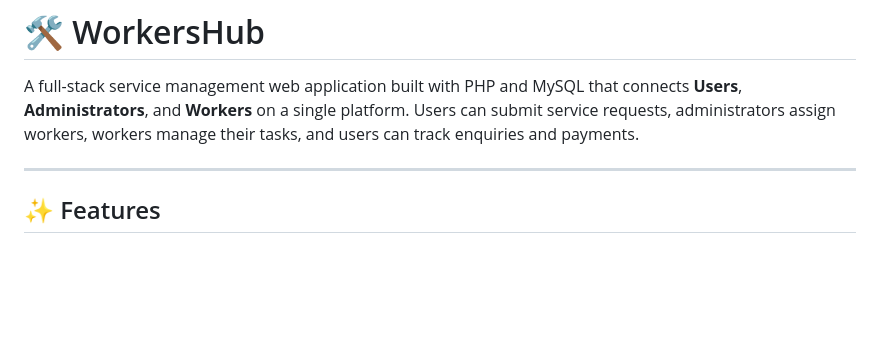
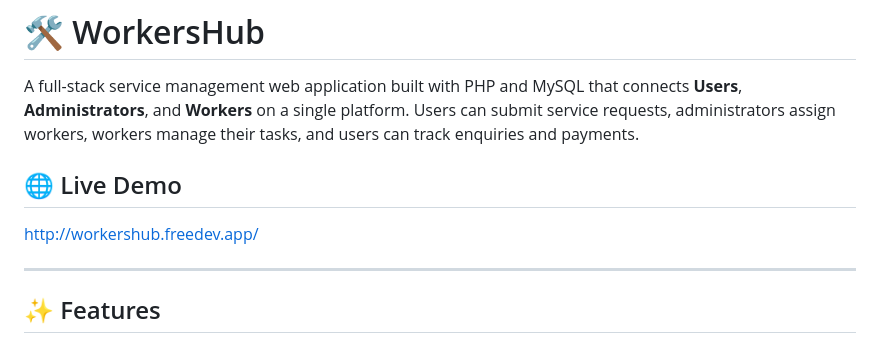
Before and after one commit to nia-thegreat/workershub, a Markdown page: README.md, the part around the change. GitHub-like rendering; blank space fills up the shorter version.

Commit message:
Added website link

```diff
--- a/README.md
+++ b/README.md
@@ -1,6 +1,10 @@
 # 🛠️ WorkersHub
 
 A full-stack service management web application built with PHP and MySQL that connects **Users**, **Administrators**, and **Workers** on a single platform. Users can submit service requests, administrators assign workers, workers manage their tasks, and users can track enquiries and payments.
+
+## 🌐 Live Demo
+
+http://workershub.freedev.app/
 
 ---
 
```
